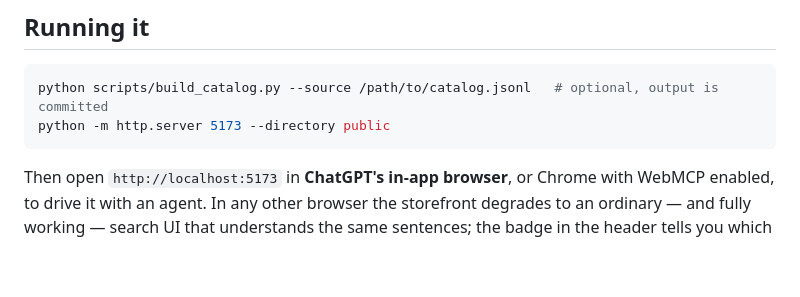
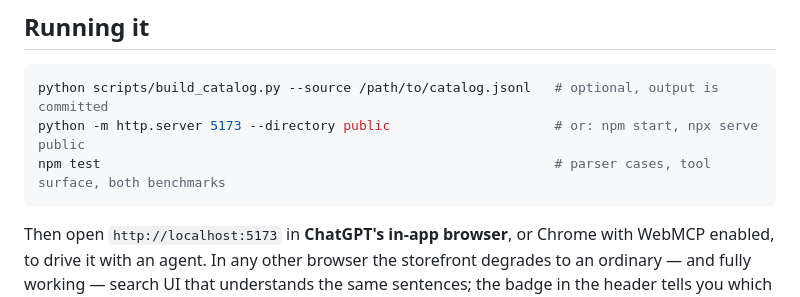
Before and after one commit to LUOaini1213/counterask, a Markdown page: README.md, the part around the change. Rendered like a GitHub page; blank space fills up the shorter version.

Commit message:
Demo narration, word for word; npm test in the run instructions
Co-Authored-By: Claude Fable 5.1 <noreply@anthropic.com>

````diff
--- a/README.md
+++ b/README.md
@@ -259,7 +259,8 @@ a 0.54 MB download.
 
 ```bash
 python scripts/build_catalog.py --source /path/to/catalog.jsonl   # optional, output is committed
-python -m http.server 5173 --directory public
+python -m http.server 5173 --directory public                     # or: npm start, npx serve public
+npm test                                                          # parser cases, tool surface, both benchmarks
 ```
 
 Then open `http://localhost:5173` in **ChatGPT's in-app browser**, or Chrome
````
Also changed, not shown: submission/devpost.md (+37 -0 lines).
